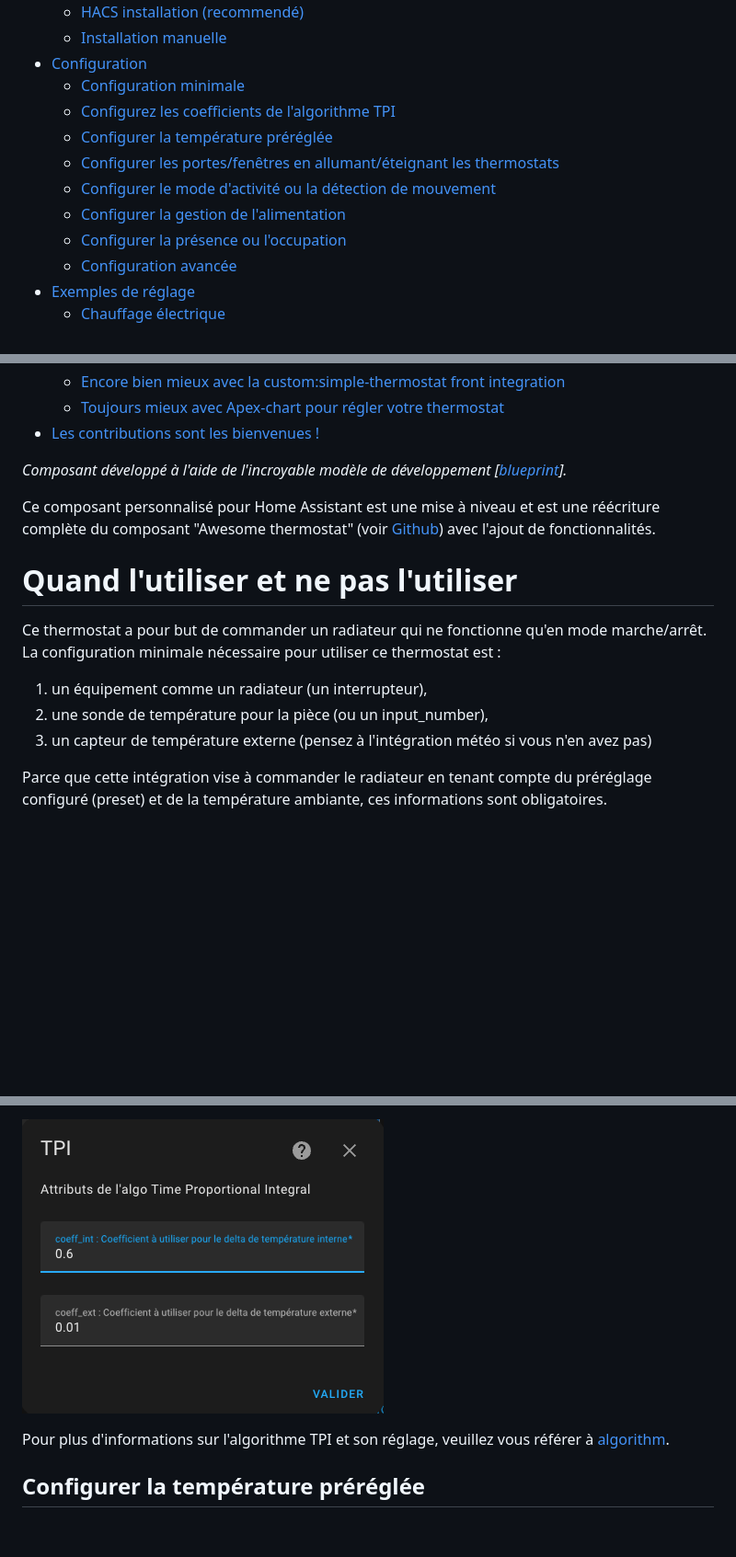
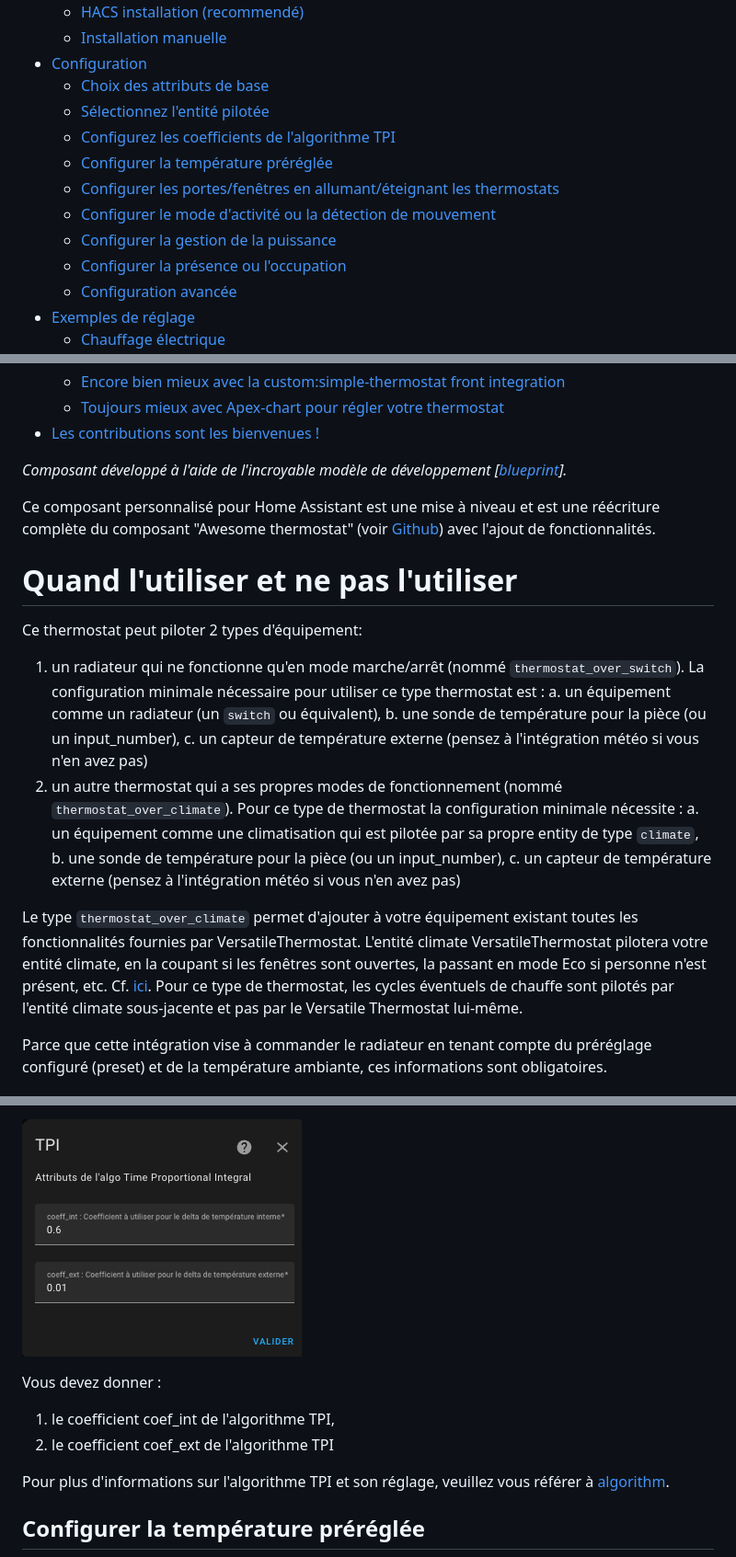
Before and after one commit to jmcollin78/versatile_thermostat, a Markdown page: README-fr.md, 3 parts joined by grey strips. Shown at 92% size. GitHub-like rendering; pictures changed too: images/config-tpi.png; blank space fills up the shorter version.

````diff
--- a/README-fr.md
+++ b/README-fr.md
@@ -13,12 +13,13 @@
   - [HACS installation (recommendé)](#hacs-installation-recommendé)
   - [Installation manuelle](#installation-manuelle)
 - [Configuration](#configuration)
-  - [Configuration minimale](#configuration-minimale)
+  - [Choix des attributs de base](#choix-des-attributs-de-base)
+  - [Sélectionnez l'entité pilotée](#sélectionnez-lentité-pilotée)
   - [Configurez les coefficients de l'algorithme TPI](#configurez-les-coefficients-de-lalgorithme-tpi)
   - [Configurer la température préréglée](#configurer-la-température-préréglée)
   - [Configurer les portes/fenêtres en allumant/éteignant les thermostats](#configurer-les-portesfenêtres-en-allumantéteignant-les-thermostats)
   - [Configurer le mode d'activité ou la détection de mouvement](#configurer-le-mode-dactivité-ou-la-détection-de-mouvement)
-  - [Configurer la gestion de l'alimentation](#configurer-la-gestion-de-lalimentation)
+  - [Configurer la gestion de la puissance](#configurer-la-gestion-de-la-puissance)
   - [Configurer la présence ou l'occupation](#configurer-la-présence-ou-loccupation)
   - [Configuration avancée](#configuration-avancée)
 - [Exemples de réglage](#exemples-de-réglage)
@@ -40,16 +41,22 @@
   - [Toujours mieux avec Apex-chart pour régler votre thermostat](#toujours-mieux-avec-apex-chart-pour-régler-votre-thermostat)
 - [Les contributions sont les bienvenues !](#les-contributions-sont-les-bienvenues)
 
-
 _Composant développé à l'aide de l'incroyable modèle de développement [[blueprint](https://github.com/custom-components/integration_blueprint)]._
 
 Ce composant personnalisé pour Home Assistant est une mise à niveau et est une réécriture complète du composant "Awesome thermostat" (voir [Github](https://github.com/dadge/awesome_thermostat)) avec l'ajout de fonctionnalités.
 
 # Quand l'utiliser et ne pas l'utiliser
-Ce thermostat a pour but de commander un radiateur qui ne fonctionne qu'en mode marche/arrêt. La configuration minimale nécessaire pour utiliser ce thermostat est :
-1. un équipement comme un radiateur (un interrupteur),
-2. une sonde de température pour la pièce (ou un input_number),
-3. un capteur de température externe (pensez à l'intégration météo si vous n'en avez pas)
+Ce thermostat peut piloter 2 types d'équipement:
+1. un radiateur qui ne fonctionne qu'en mode marche/arrêt (nommé ```thermostat_over_switch```). La configuration minimale nécessaire pour utiliser ce type thermostat est :
+   a. un équipement comme un radiateur (un ```switch``` ou équivalent),
+   b. une sonde de température pour la pièce (ou un input_number),
+   c. un capteur de température externe (pensez à l'intégration météo si vous n'en avez pas)
+2. un autre thermostat qui a ses propres modes de fonctionnement (nommé ```thermostat_over_climate```). Pour ce type de thermostat la configuration minimale nécessite :
+   a. un équipement comme une climatisation qui est pilotée par sa propre entity de type ```climate```,
+   b. une sonde de température pour la pièce (ou un input_number),
+   c. un capteur de température externe (pensez à l'intégration météo si vous n'en avez pas)
+
+Le type ```thermostat_over_climate``` permet d'ajouter à votre équipement existant toutes les fonctionnalités fournies par VersatileThermostat. L'entité climate VersatileThermostat pilotera votre entité climate, en la coupant si les fenêtres sont ouvertes, la passant en mode Eco si personne n'est présent, etc. Cf. [ici](#pourquoi-une-nouvelle-implémentation-du-thermostat). Pour ce type de thermostat, les cycles éventuels de chauffe sont pilotés par l'entité climate sous-jacente et pas par le Versatile Thermostat lui-même.
 
 Parce que cette intégration vise à commander le radiateur en tenant compte du préréglage configuré (preset) et de la température ambiante, ces informations sont obligatoires.
 
@@ -122,5 +140,10 @@ Cliquez sur 'Valider' sur la page précédente et vous y arriverez :
 
 ![image](https://github.com/jmcollin78/versatile_thermostat/blob/main/images/config-tpi.png?raw=true)
+
+Vous devez donner :
+1. le coefficient coef_int de l'algorithme TPI,
+2. le coefficient coef_ext de l'algorithme TPI
+
 
 Pour plus d'informations sur l'algorithme TPI et son réglage, veuillez vous référer à [algorithm](#algorithm).
 
````
Also changed, not shown: other parts of README-fr.md (+25 -14 lines), README.md (+33 -17 lines), images/config-linked-entity.png (added), images/config-linked-entity2.png (added), images/config-main.png.
